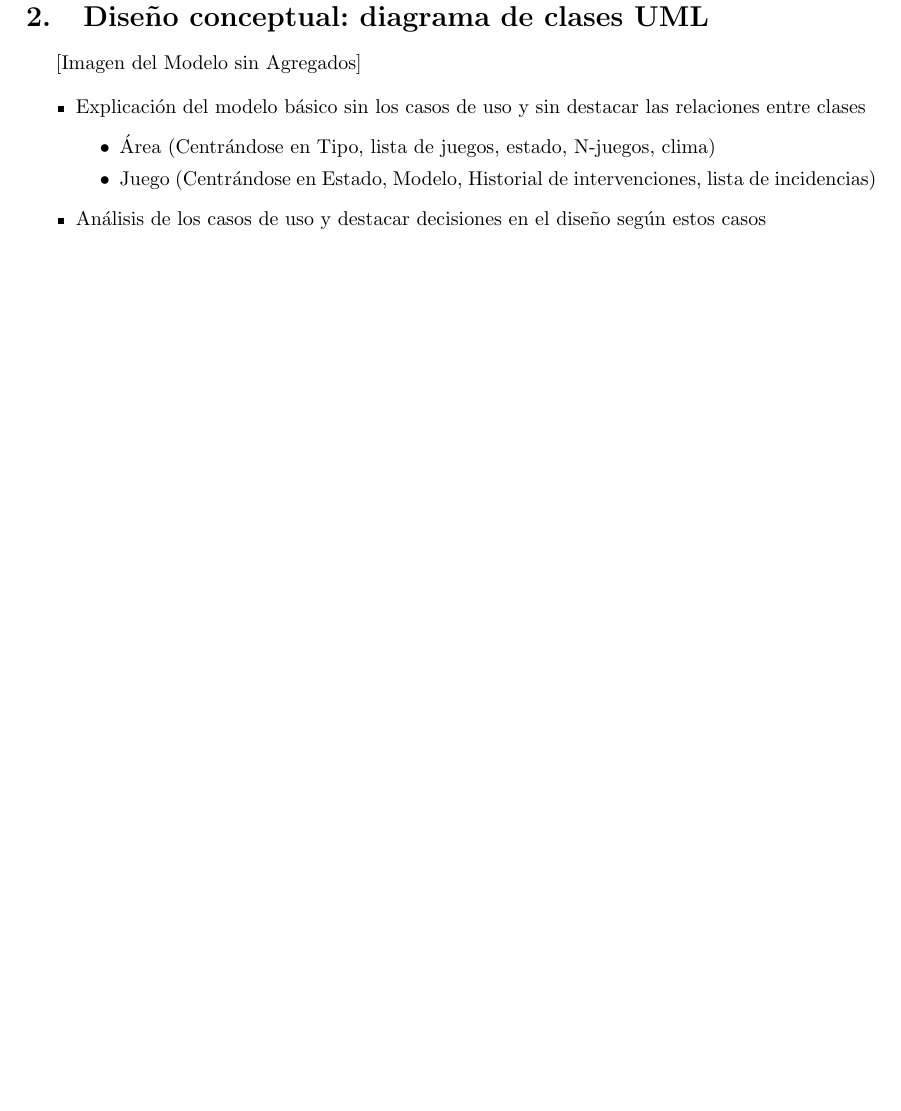
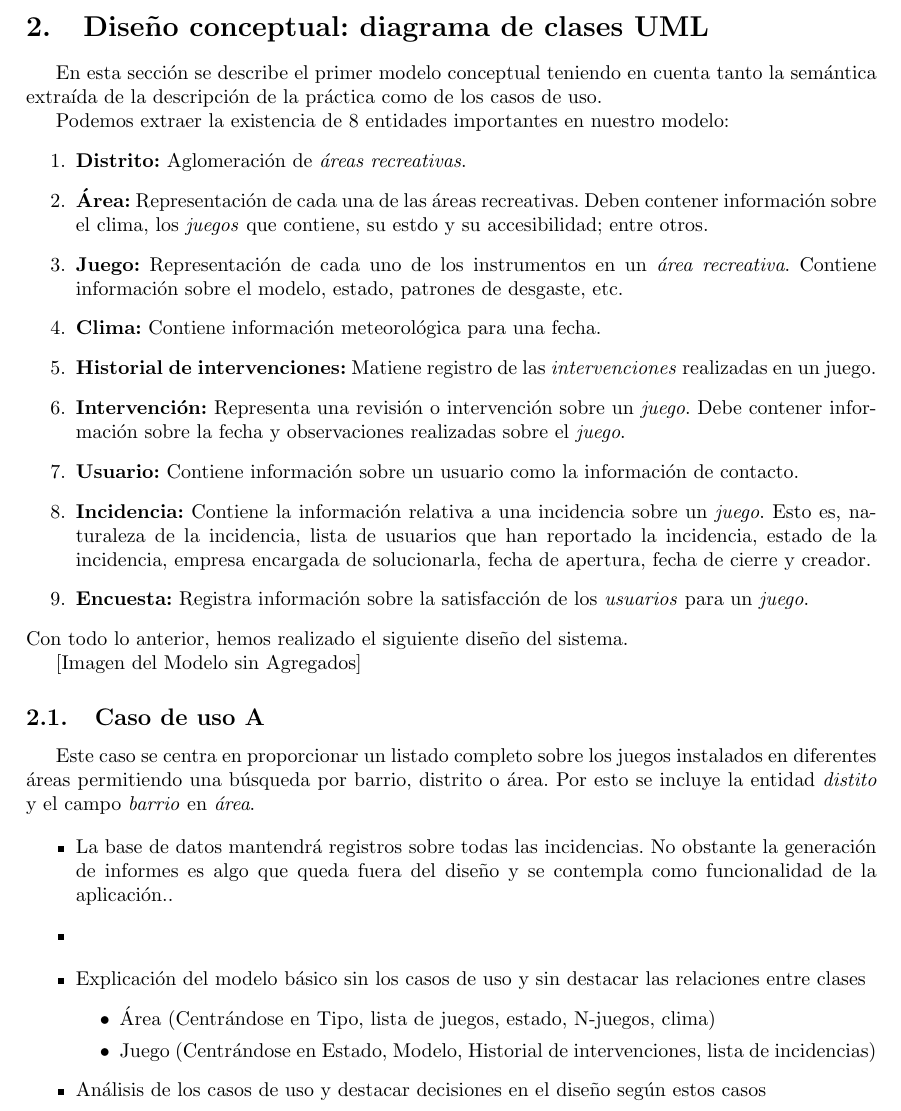
Before and after one commit to CLopMan/ArquitecturaDatos, a LaTeX document (entregable1/memoria.tex): part of page 4 of 5, cut so that both start at the same text, the shorter picture padded with empty space. Compiled offline with pdfLaTeX.

Commit message:
punto 1.1. en proceso

```diff
--- a/entregable1/memoria.tex
+++ b/entregable1/memoria.tex
@@ -71,7 +71,32 @@
 
 \section{Diseño conceptual: diagrama de clases UML}
 \label{sec:disenno}
+En esta sección se describe el primer modelo conceptual teniendo en cuenta tanto la semántica extraída de la descripción de la práctica como de los casos de uso.
+
+Podemos extraer la existencia de 8 entidades importantes en nuestro modelo:
+\begin{enumerate}
+    \item \textbf{Distrito:} Aglomeración de \textit{áreas recreativas}.
+    \item \textbf{Área:} Representación de cada una de las áreas recreativas. Deben contener información sobre el clima, los \textit{juegos} que contiene, su estdo y su accesibilidad; entre otros.
+    \item \textbf{Juego:} Representación de cada uno de los instrumentos en un \textit{área recreativa}. Contiene información sobre el modelo, estado, patrones de desgaste, etc.
+    \item \textbf{Clima:} Contiene información meteorológica para una fecha.
+    \item \textbf{Historial de intervenciones:} Matiene registro de las \textit{intervenciones} realizadas en un juego.
+    \item \textbf{Intervención:} Representa una revisión o intervención sobre un \textit{juego}. Debe contener información sobre la fecha y observaciones realizadas sobre el \textit{juego}.
+    \item \textbf{Usuario:} Contiene información sobre un usuario como la información de contacto.
+    \item \textbf{Incidencia:} Contiene la información relativa a una incidencia sobre un \textit{juego}. Esto es, naturaleza de la incidencia, lista de usuarios que han reportado la incidencia, estado de la incidencia, empresa encargada de solucionarla, fecha de apertura, fecha de cierre y creador.
+    \item \textbf{Encuesta:} Registra información sobre la satisfacción de los \textit{usuarios} para un \textit{juego}.
+\end{enumerate}
+Con todo lo anterior, hemos realizado el siguiente diseño del sistema.
+
 [Imagen del Modelo sin Agregados]
+
+\subsection{Caso de uso A}
+\label{subsec:casoA}
+Este caso se centra en proporcionar un listado completo sobre los juegos instalados en diferentes áreas permitiendo una búsqueda por barrio, distrito o área. Por esto se incluye la entidad \textit{distito} y el campo \textit{barrio} en \textit{área}.
+
+\begin{itemize}
+    \item La base de datos mantendrá registros sobre todas las incidencias. No obstante la generación de informes es algo que queda fuera del diseño y se contempla como funcionalidad de la aplicación..
+    \item
+\end{itemize}
 
 \begin{itemize}
     \item Explicación del modelo básico sin los casos de uso y sin destacar las relaciones entre clases
```
